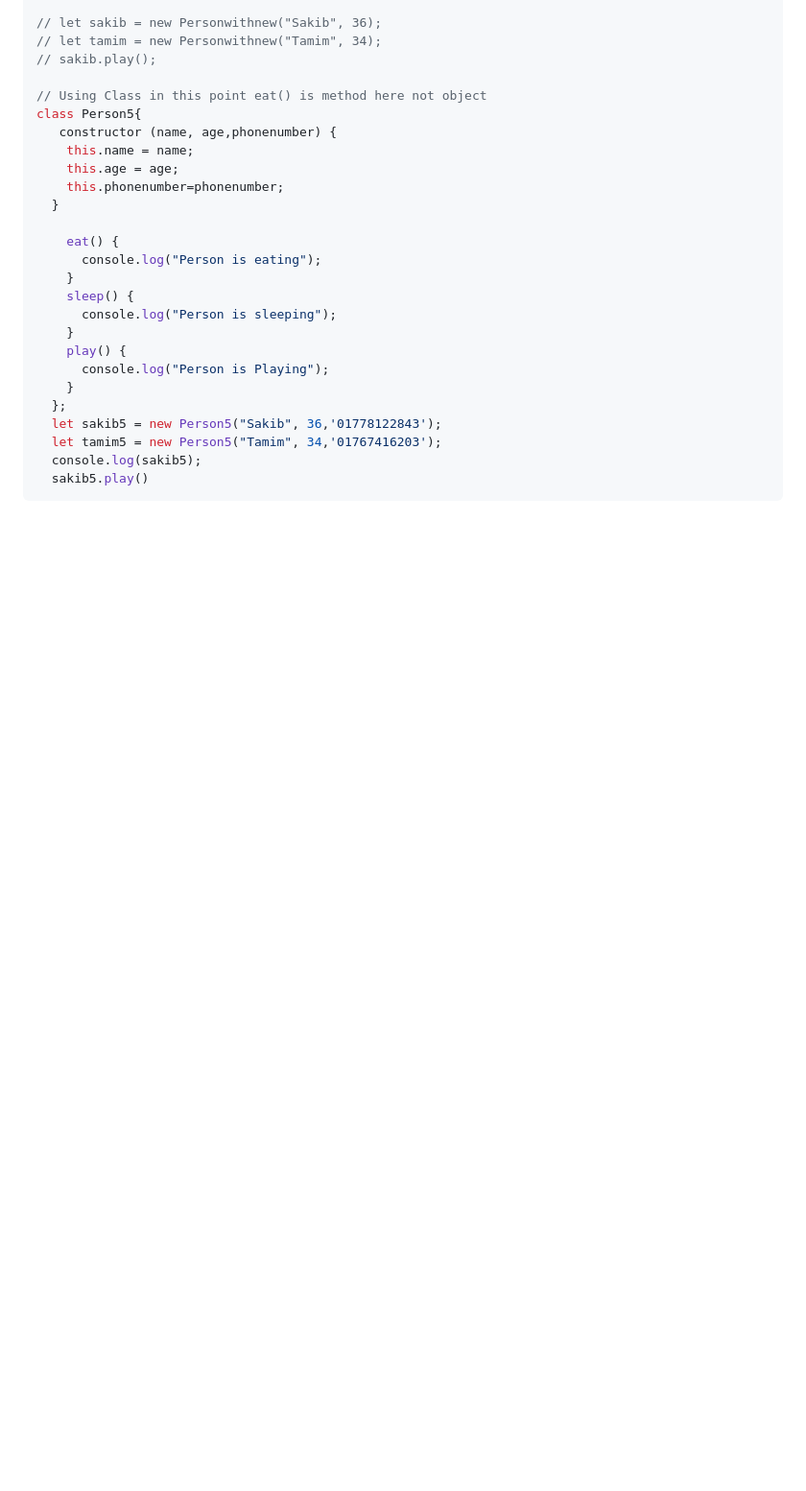
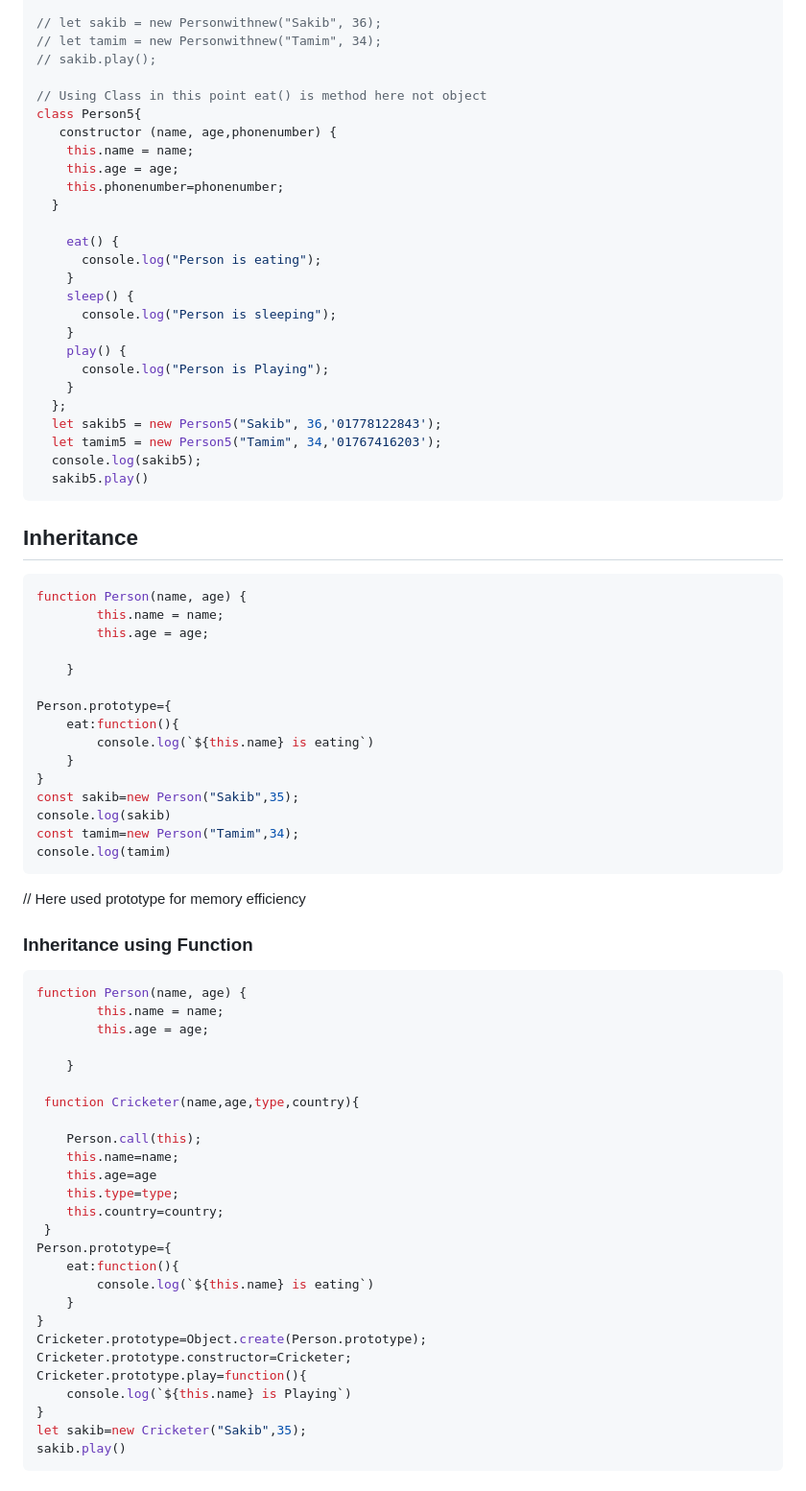
Before and after one commit to BorhanBappy/Fullstack, a Markdown page: README.md, the part around the change printed below. Shown: that part at 96% size. GitHub-like rendering; blank space fills up the shorter version.

Commit message:
Inheritance

````diff
--- a/README.md
+++ b/README.md
@@ -673,3 +678,58 @@ class Person5{
   console.log(sakib5);
   sakib5.play()
 ```
+
+## Inheritance
+
+
+```javascript
+function Person(name, age) {
+        this.name = name;
+        this.age = age;
+
+    }
+
+Person.prototype={
+    eat:function(){
+        console.log(`${this.name} is eating`)
+    }
+}
+const sakib=new Person("Sakib",35);
+console.log(sakib)
+const tamim=new Person("Tamim",34);
+console.log(tamim)
+```
+// Here used prototype for memory efficiency
+
+### Inheritance  using Function
+
+
+```javascript
+function Person(name, age) {
+        this.name = name;
+        this.age = age;
+
+    }
+
+ function Cricketer(name,age,type,country){
+
+    Person.call(this);
+    this.name=name;
+    this.age=age
+    this.type=type;
+    this.country=country;
+ }
+Person.prototype={
+    eat:function(){
+        console.log(`${this.name} is eating`)
+    }
+}
+Cricketer.prototype=Object.create(Person.prototype);
+Cricketer.prototype.constructor=Cricketer;
+Cricketer.prototype.play=function(){
+    console.log(`${this.name} is Playing`)
+}
+let sakib=new Cricketer("Sakib",35);
+sakib.play()
+```
+
````
Also changed, not shown: other parts of README.md (+91 -0 lines).
